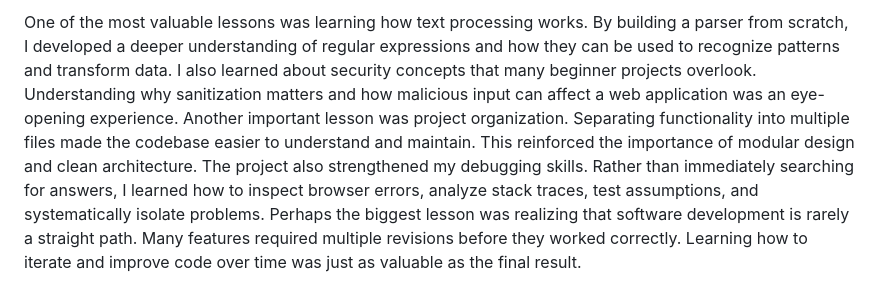
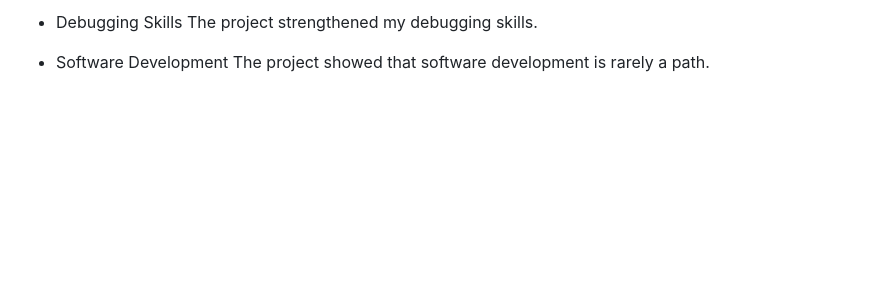
Before and after one commit to Nottoishenshu/MarkPreOceX, a Markdown page: README.md, the part around one of its changes. Rendered like a GitHub page; blank space fills up the shorter version.

```diff
--- a/README.md
+++ b/README.md
@@ -122,6 +102,6 @@ I also improved my understanding of JavaScript fundamentals, including:
 
-One of the most valuable lessons was learning how text processing works. By building a parser from scratch, I developed a deeper understanding of regular expressions and how they can be used to recognize patterns and transform data.
-I also learned about security concepts that many beginner projects overlook. Understanding why sanitization matters and how malicious input can affect a web application was an eye-opening experience.
-Another important lesson was project organization. Separating functionality into multiple files made the codebase easier to understand and maintain. This reinforced the importance of modular design and clean architecture.
-The project also strengthened my debugging skills. Rather than immediately searching for answers, I learned how to inspect browser errors, analyze stack traces, test assumptions, and systematically isolate problems.
-Perhaps the biggest lesson was realizing that software development is rarely a straight path. Many features required multiple revisions before they worked correctly. Learning how to iterate and improve code over time was just as valuable as the final result.
+- Debugging Skills
+The project strengthened my debugging skills.
+
+- Software Development
+The project showed that software development is rarely a path.
```
Also changed, not shown: other parts of README.md (+47 -67 lines).
